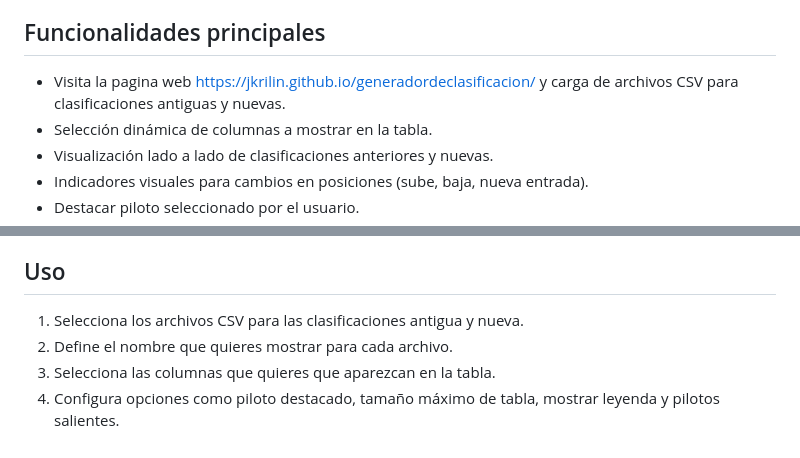
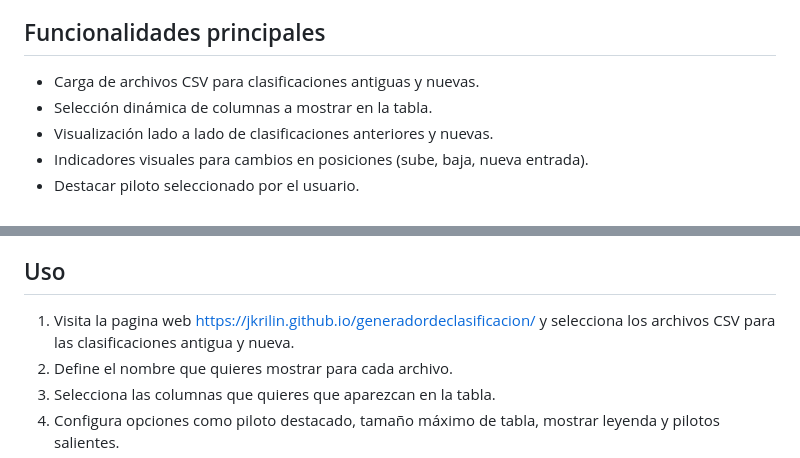
Before and after one commit to jkrilin/comparadordeclasificaciones, a Markdown page: README.md, 2 parts joined by grey strips. Drawn GitHub-style.

```diff
--- a/README.md
+++ b/README.md
@@ -4,7 +4,7 @@ Esta aplicación web permite cargar archivos CSV con datos de clasificaciones de
 
 ## Funcionalidades principales
 
-- Visita la pagina web https://jkrilin.github.io/generadordeclasificacion/ y carga de archivos CSV para clasificaciones antiguas y nuevas.
+- Carga de archivos CSV para clasificaciones antiguas y nuevas.
 - Selección dinámica de columnas a mostrar en la tabla.
 - Visualización lado a lado de clasificaciones anteriores y nuevas.
 - Indicadores visuales para cambios en posiciones (sube, baja, nueva entrada).
@@ -18,7 +18,7 @@ Esta aplicación web permite cargar archivos CSV con datos de clasificaciones de
 
 ## Uso
 
-1. Selecciona los archivos CSV para las clasificaciones antigua y nueva.
+1. Visita la pagina web https://jkrilin.github.io/generadordeclasificacion/ y selecciona los archivos CSV para las clasificaciones antigua y nueva.
 2. Define el nombre que quieres mostrar para cada archivo.
 3. Selecciona las columnas que quieres que aparezcan en la tabla.
 4. Configura opciones como piloto destacado, tamaño máximo de tabla, mostrar leyenda y pilotos salientes.
```
